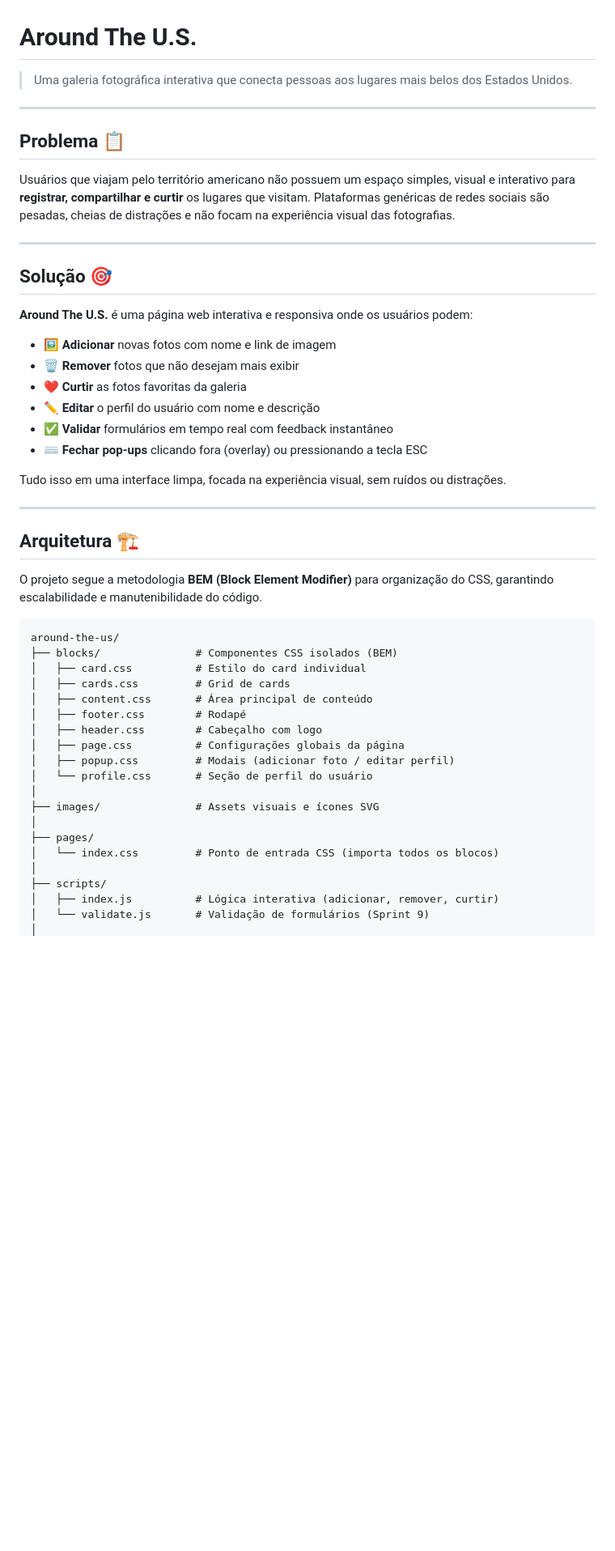
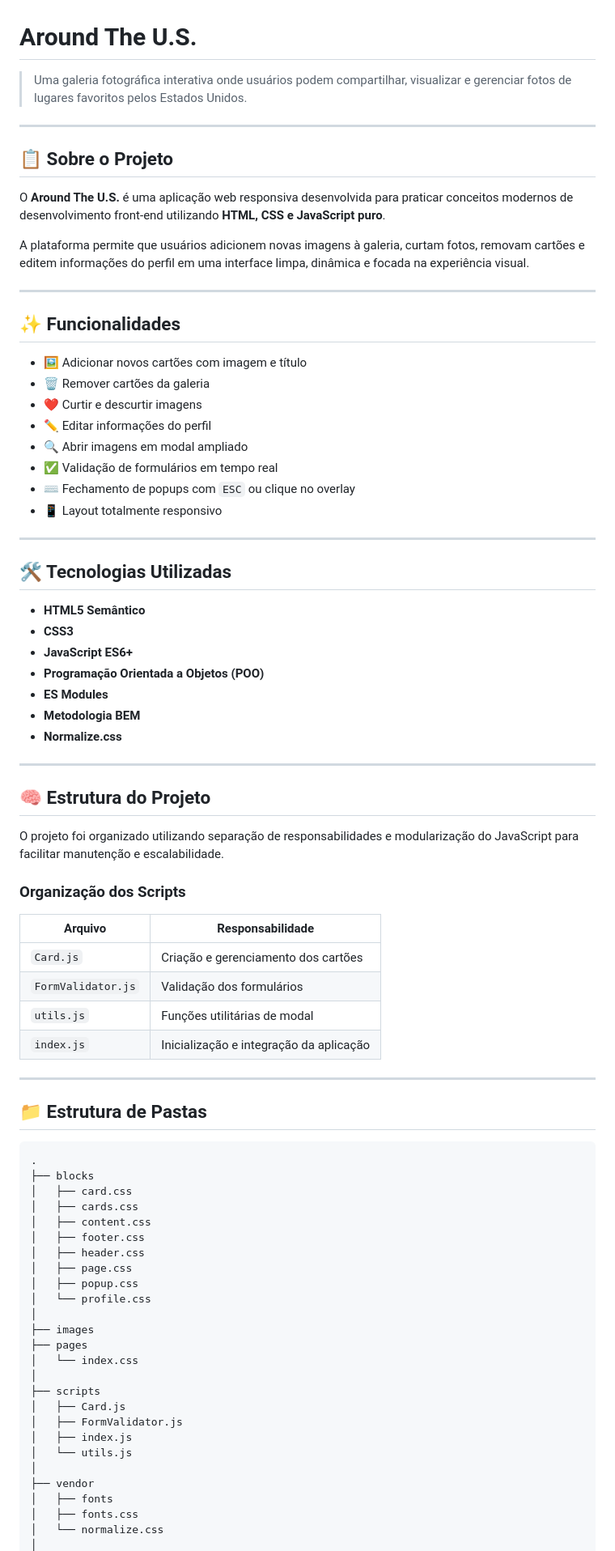
Before and after one commit to michael-ribeiro-fs/web_project_around_pt, a Markdown page: README.md, the part around the change printed below. Shown: that part at 81% size. Rendered like a GitHub page; blank space fills up the shorter version.

Commit message:
refactor: implement ES6 classes and JavaScript modules

````diff
--- a/README.md
+++ b/README.md
@@ -1,52 +1,83 @@
 # Around The U.S.
 
-> Uma galeria fotográfica interativa que conecta pessoas aos lugares mais belos dos Estados Unidos.
+> Uma galeria fotográfica interativa onde usuários podem compartilhar, visualizar e gerenciar fotos de lugares favoritos pelos Estados Unidos.
 
 ---
 
-## Problema 📋
+## 📋 Sobre o Projeto
 
-Usuários que viajam pelo território americano não possuem um espaço simples, visual e interativo para **registrar, compartilhar e curtir** os lugares que visitam. Plataformas genéricas de redes sociais são pesadas, cheias de distrações e não focam na experiência visual das fotografias.
+O **Around The U.S.** é uma aplicação web responsiva desenvolvida para praticar conceitos modernos de desenvolvimento front-end utilizando **HTML, CSS e JavaScript puro**.
+
+A plataforma permite que usuários adicionem novas imagens à galeria, curtam fotos, removam cartões e editem informações do perfil em uma interface limpa, dinâmica e focada na experiência visual.
 
 ---
 
-## Solução 🎯
+## ✨ Funcionalidades
 
-**Around The U.S.** é uma página web interativa e responsiva onde os usuários podem:
-
-- 🖼️ **Adicionar** novas fotos com nome e link de imagem
-- 🗑️ **Remover** fotos que não desejam mais exibir
-- ❤️ **Curtir** as fotos favoritas da galeria
-- ✏️ **Editar** o perfil do usuário com nome e descrição
-- ✅ **Validar** formulários em tempo real com feedback instantâneo
-- ⌨️ **Fechar pop-ups** clicando fora (overlay) ou pressionando a tecla ESC
-
-Tudo isso em uma interface limpa, focada na experiência visual, sem ruídos ou distrações.
+- 🖼️ Adicionar novos cartões com imagem e título
+- 🗑️ Remover cartões da galeria
+- ❤️ Curtir e descurtir imagens
+- ✏️ Editar informações do perfil
+- 🔍 Abrir imagens em modal ampliado
+- ✅ Validação de formulários em tempo real
+- ⌨️ Fechamento de popups com `ESC` ou clique no overlay
+- 📱 Layout totalmente responsivo
 
 ---
 
-## Arquitetura 🏗️
+## 🛠️ Tecnologias Utilizadas
 
-O projeto segue a metodologia **BEM (Block Element Modifier)** para organização do CSS, garantindo escalabilidade e manutenibilidade do código.
+- **HTML5 Semântico**
+- **CSS3**
+- **JavaScript ES6+**
+- **Programação Orientada a Objetos (POO)**
+- **ES Modules**
+- **Metodologia BEM**
+- **Normalize.css**
 
-```
-around-the-us/
-├── blocks/               # Componentes CSS isolados (BEM)
-│   ├── card.css          # Estilo do card individual
-│   ├── cards.css         # Grid de cards
-│   ├── content.css       # Área principal de conteúdo
-│   ├── footer.css        # Rodapé
-│   ├── header.css        # Cabeçalho com logo
-│   ├── page.css          # Configurações globais da página
-│   ├── popup.css         # Modais (adicionar foto / editar perfil)
-│   └── profile.css       # Seção de perfil do usuário
+---
+
+## 🧠 Estrutura do Projeto
+
+O projeto foi organizado utilizando separação de responsabilidades e modularização do JavaScript para facilitar manutenção e escalabilidade.
+
+### Organização dos Scripts
+
+| Arquivo            | Responsabilidade                        |
+| ------------------ | --------------------------------------- |
+| `Card.js`          | Criação e gerenciamento dos cartões     |
+| `FormValidator.js` | Validação dos formulários               |
+| `utils.js`         | Funções utilitárias de modal            |
+| `index.js`         | Inicialização e integração da aplicação |
+
+---
+
+## 📁 Estrutura de Pastas
+
+```bash id="sl8x2d"
+.
+├── blocks
+│   ├── card.css
+│   ├── cards.css
+│   ├── content.css
+│   ├── footer.css
+│   ├── header.css
+│   ├── page.css
+│   ├── popup.css
+│   └── profile.css
 │
-├── images/               # Assets visuais e ícones SVG
+├── images
+├── pages
+│   └── index.css
 │
-├── pages/
-│   └── index.css         # Ponto de entrada CSS (importa todos os blocos)
+├── scripts
+│   ├── Card.js
+│   ├── FormValidator.js
+│   ├── index.js
+│   └── utils.js
 │
-├── scripts/
-│   ├── index.js          # Lógica interativa (adicionar, remover, curtir)
-│   └── validate.js       # Validação de formulários (Sprint 9)
+├── vendor
+│   ├── fonts
+│   ├── fonts.css
+│   └── normalize.css
 │
````
Also changed, not shown: other parts of README.md (+25 -76 lines), images/preview.png (added), 6 other files.
